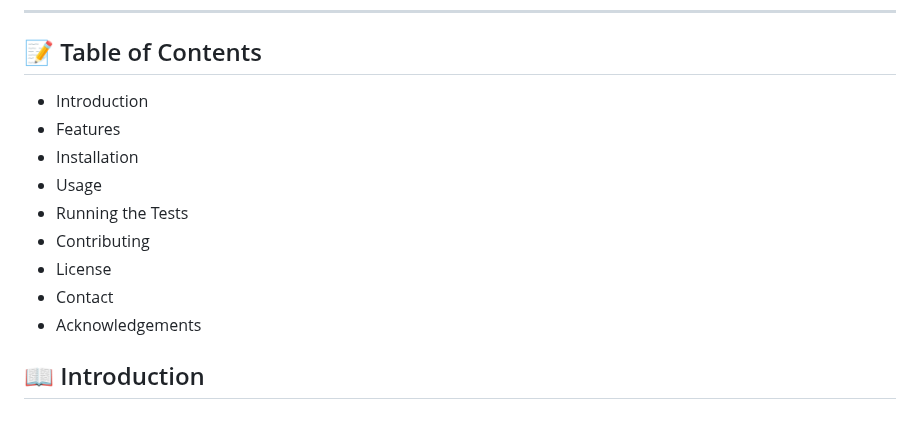
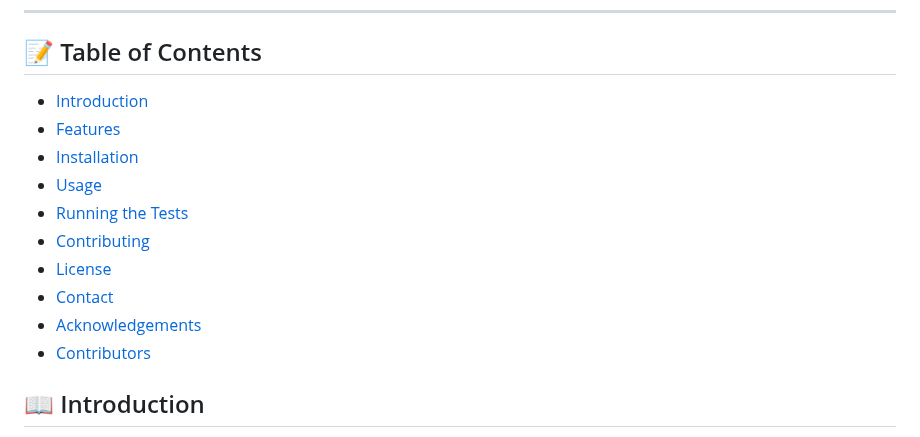
Before and after one commit to Atypical-Consulting/BlazorMVU, a Markdown page: README.md, the part around the change. Drawn GitHub-style.

```diff
--- a/README.md
+++ b/README.md
@@ -18,15 +18,16 @@ A Model-View-Update (MVU) pattern implementation for Blazor.
 
 ## 📝 Table of Contents
 
-* Introduction
-* Features
-* Installation
-* Usage
-* Running the Tests
-* Contributing
-* License
-* Contact
-* Acknowledgements
+* [Introduction](#-introduction)
+* [Features](#-features)
+* [Installation](#-installation)
+* [Usage](#-usage)
+* [Running the Tests](#-running-the-tests)
+* [Contributing](#-contributing)
+* [License](#-license)
+* [Contact](#-contact)
+* [Acknowledgements](#-acknowledgements)
+* [Contributors](#-contributors)
 
 ## 📖 Introduction
 
```
